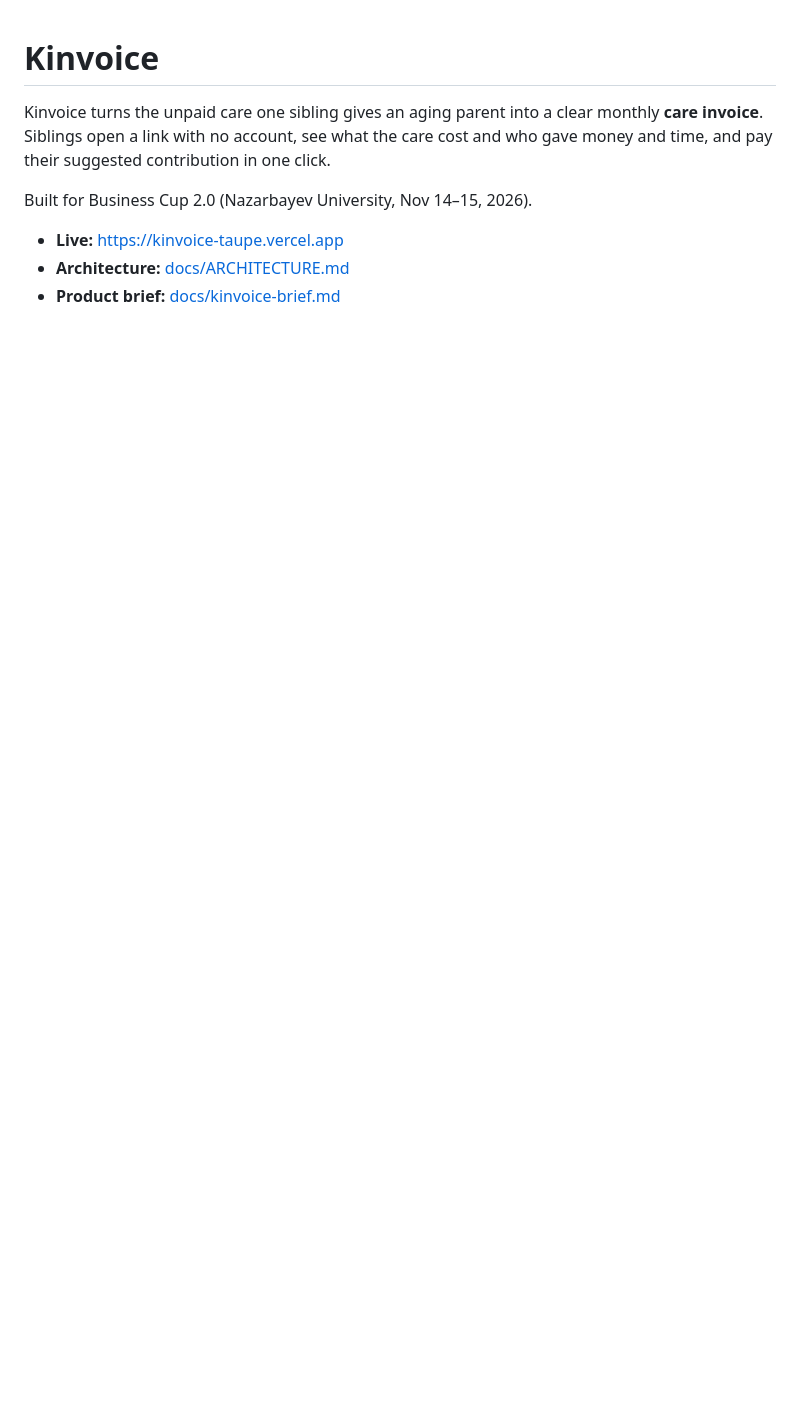
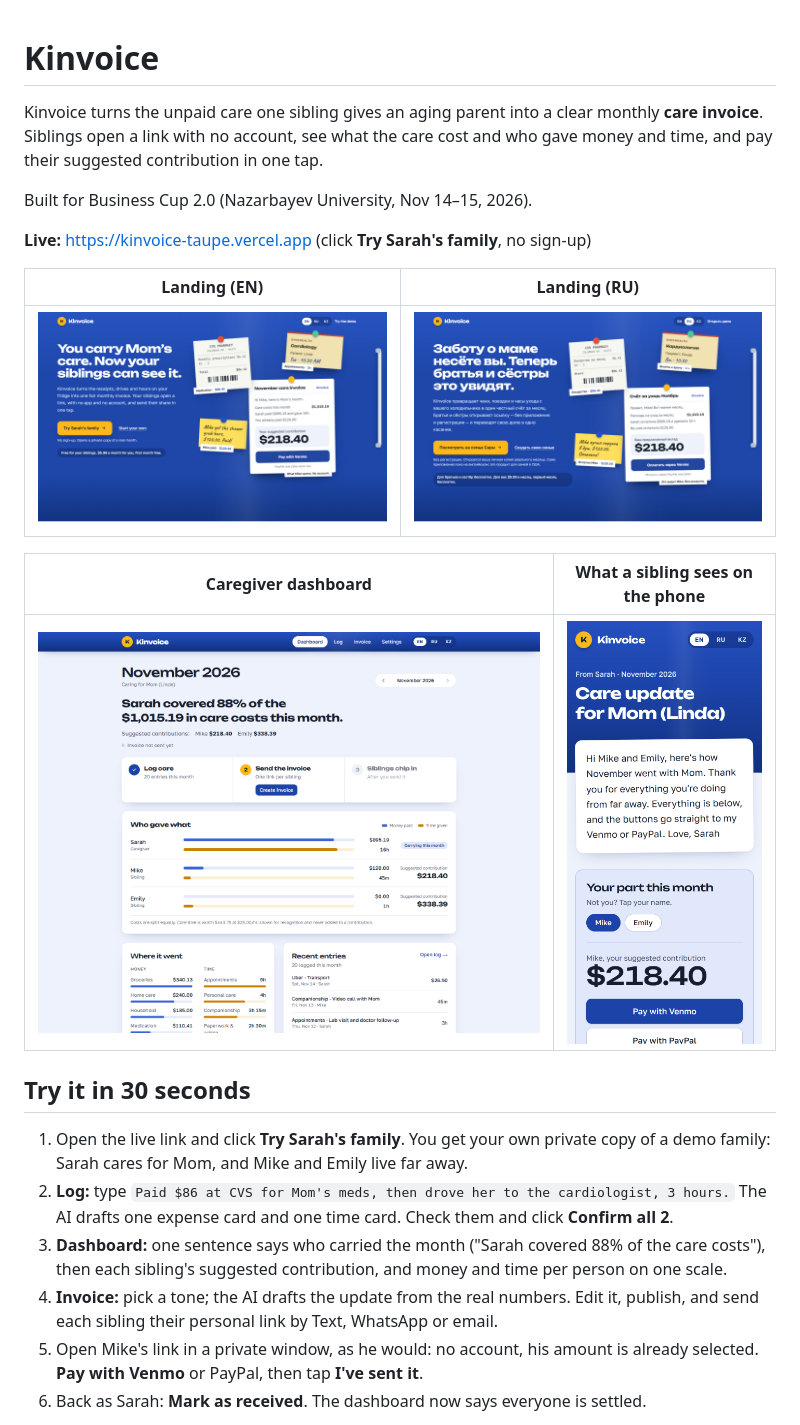
Before and after one commit to Nurasick/kinvoice, a Markdown page: README.md, the part around one of its changes. GitHub-like rendering; pictures changed too: docs/screenshots/dashboard.png (added), docs/screenshots/landing-en.jpg (added), docs/screenshots/landing-ru.jpg (added); blank space fills up the shorter version.

```diff
--- a/README.md
+++ b/README.md
@@ -1,9 +1,25 @@
 # Kinvoice
 
-Kinvoice turns the unpaid care one sibling gives an aging parent into a clear monthly **care invoice**. Siblings open a link with no account, see what the care cost and who gave money and time, and pay their suggested contribution in one click.
+Kinvoice turns the unpaid care one sibling gives an aging parent into a clear monthly **care invoice**. Siblings open a link with no account, see what the care cost and who gave money and time, and pay their suggested contribution in one tap.
 
 Built for Business Cup 2.0 (Nazarbayev University, Nov 14–15, 2026).
 
-- **Live:** https://kinvoice-taupe.vercel.app
-- **Architecture:** [docs/ARCHITECTURE.md](docs/ARCHITECTURE.md)
-- **Product brief:** [docs/kinvoice-brief.md](docs/kinvoice-brief.md)
+**Live:** https://kinvoice-taupe.vercel.app (click **Try Sarah's family**, no sign-up)
+
+| Landing (EN) | Landing (RU) |
+|---|---|
+| ![Landing in English](docs/screenshots/landing-en.jpg) | ![Landing in Russian](docs/screenshots/landing-ru.jpg) |
+
+| Caregiver dashboard | What a sibling sees on the phone |
+|---|---|
+| ![Dashboard](docs/screenshots/dashboard.png) | <img src="docs/screenshots/sibling-phone.png" alt="Sibling page on a phone" width="300"> |
+
+## Try it in 30 seconds
+
+1. Open the live link and click **Try Sarah's family**. You get your own private copy of a demo family: Sarah cares for Mom, and Mike and Emily live far away.
+2. **Log:** type `Paid $86 at CVS for Mom's meds, then drove her to the cardiologist, 3 hours.` The AI drafts one expense card and one time card. Check them and click **Confirm all 2**.
+3. **Dashboard:** one sentence says who carried the month ("Sarah covered 88% of the care costs"), then each sibling's suggested contribution, and money and time per person on one scale.
+4. **Invoice:** pick a tone; the AI drafts the update from the real numbers. Edit it, publish, and send each sibling their personal link by Text, WhatsApp or email.
+5. Open Mike's link in a private window, as he would: no account, his amount is already selected. **Pay with Venmo** or PayPal, then tap **I've sent it**.
+6. Back as Sarah: **Mark as received**. The dashboard now says everyone is settled.
+
```
Also changed, not shown: other parts of README.md (+22 -23 lines).
